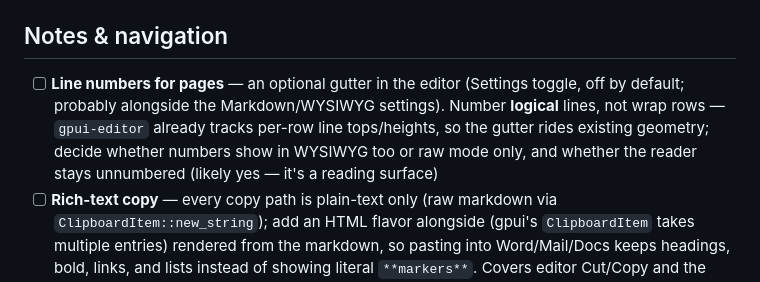
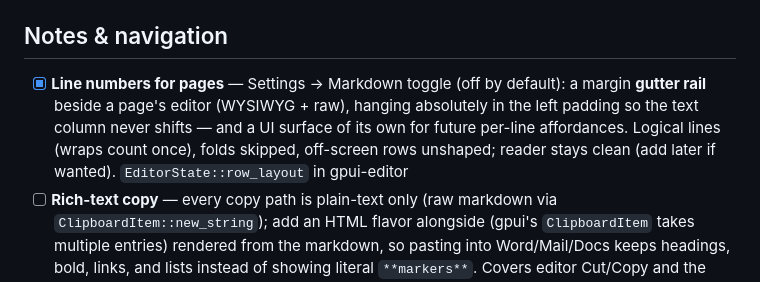
Before and after one commit to packetThrower/zorite, a Markdown page: TODO.md, the part around the change. Drawn GitHub-style.

Commit message:
docs(todo): line-number gutter shipped
Co-Authored-By: Claude Fable 5 <noreply@anthropic.com>

```diff
--- a/TODO.md
+++ b/TODO.md
@@ -53,12 +53,12 @@ release notes; prune after 0.7.0 ships.
   exists), then `.small()` the page menus to match the custom ones
 
 ## Notes & navigation
-- [ ] **Line numbers for pages** — an optional gutter in the editor
-  (Settings toggle, off by default; probably alongside the Markdown/WYSIWYG
-  settings). Number **logical** lines, not wrap rows — `gpui-editor` already
-  tracks per-row line tops/heights, so the gutter rides existing geometry;
-  decide whether numbers show in WYSIWYG too or raw mode only, and whether
-  the reader stays unnumbered (likely yes — it's a reading surface)
+- [x] **Line numbers for pages** — Settings → Markdown toggle (off by
+  default): a margin **gutter rail** beside a page's editor (WYSIWYG + raw),
+  hanging absolutely in the left padding so the text column never shifts —
+  and a UI surface of its own for future per-line affordances. Logical lines
+  (wraps count once), folds skipped, off-screen rows unshaped; reader stays
+  clean (add later if wanted). `EditorState::row_layout` in gpui-editor
 - [ ] **Rich-text copy** — every copy path is plain-text only (raw markdown
   via `ClipboardItem::new_string`); add an HTML flavor alongside (gpui's
   `ClipboardItem` takes multiple entries) rendered from the markdown, so
```
